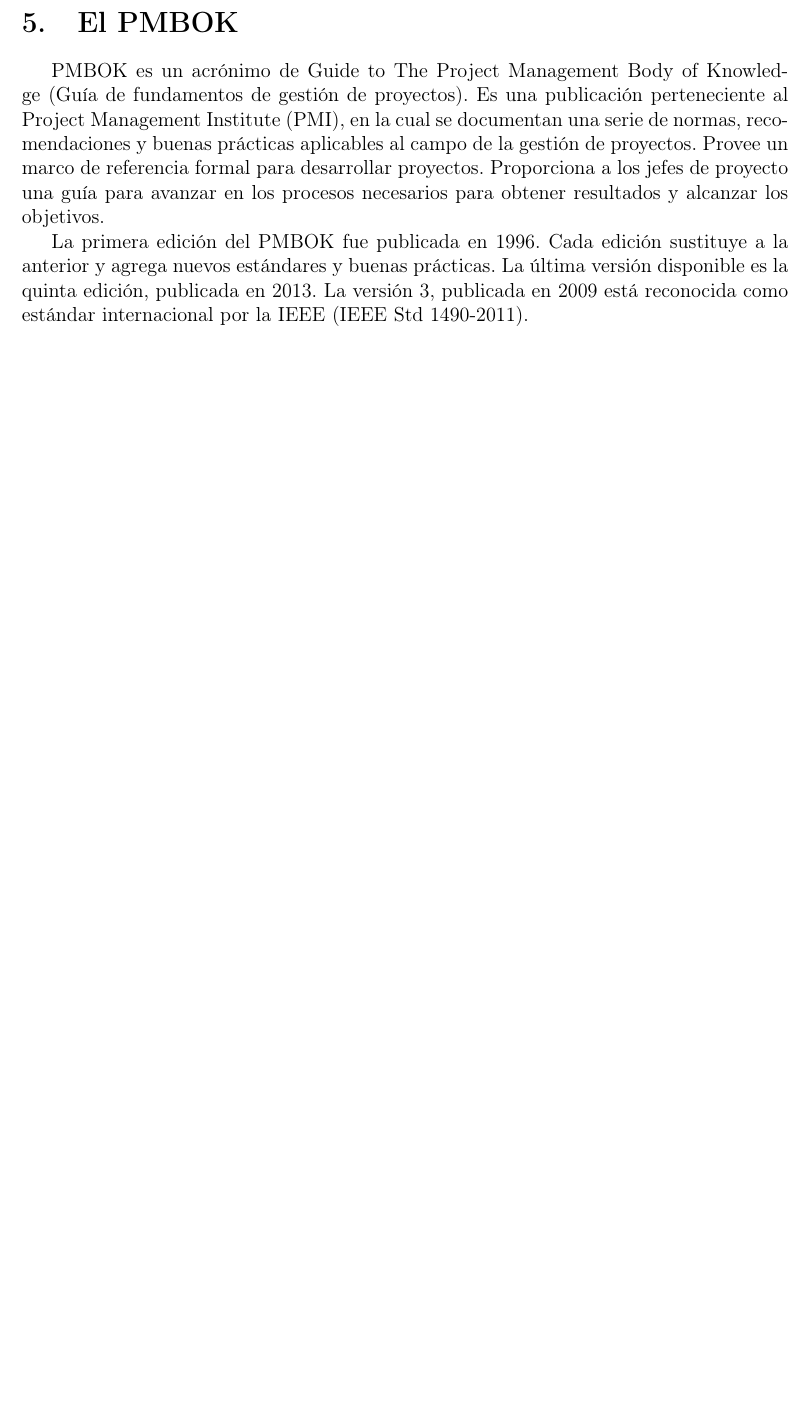
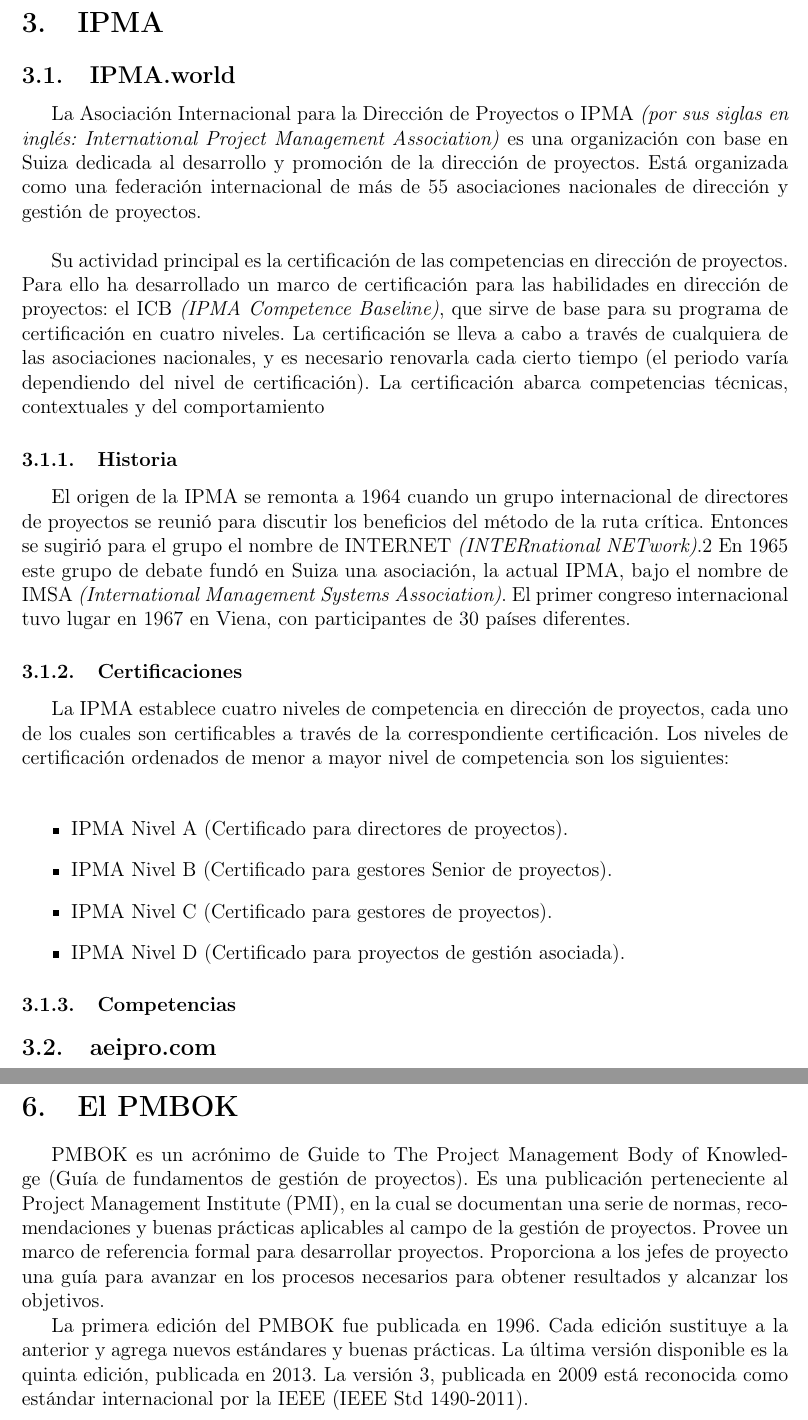
Before and after one commit to javierbg/proyectos-certificaciones, a LaTeX document (main.tex, which reads contenido/ipma.tex): part of page 10 of 10 before the commit and two parts of pages 7 and 11 of 11 after it, the two joined at a grey line, cut at the place of the change, the shorter picture padded with empty space. Compiled offline with pdfLaTeX.

Commit message:
Añadido archivo ipma.tex

```diff
--- /dev/null
+++ b/contenido/ipma.tex
@@ -0,0 +1,26 @@
+\section{IPMA}
+
+\subsection{IPMA.world}
+
+La Asociación Internacional para la Dirección de Proyectos o IPMA \emph{(por sus siglas en inglés: International Project Management Association)} es una organización con base en Suiza dedicada al desarrollo y promoción de la dirección de proyectos. Está organizada como una federación internacional de más de 55 asociaciones nacionales de dirección y gestión de proyectos.\\
+
+Su actividad principal es la certificación de las competencias en dirección de proyectos. Para ello ha desarrollado un marco de certificación para las habilidades en dirección de proyectos: el ICB \emph{(IPMA Competence Baseline)}, que sirve de base para su programa de certificación en cuatro niveles. La certificación se lleva a cabo a través de cualquiera de las asociaciones nacionales, y es necesario renovarla cada cierto tiempo (el periodo varía dependiendo del nivel de certificación). La certificación abarca competencias técnicas, contextuales y del comportamiento
+
+\subsubsection{Historia}
+
+El origen de la IPMA se remonta a 1964 cuando un grupo internacional de directores de proyectos se reunió para discutir los beneficios del método de la ruta crítica. Entonces se sugirió para el grupo el nombre de INTERNET \emph{(INTERnational NETwork)}.2 En 1965 este grupo de debate fundó en Suiza una asociación, la actual IPMA, bajo el nombre de IMSA \emph{(International Management Systems Association)}. El primer congreso internacional tuvo lugar en 1967 en Viena, con participantes de 30 países diferentes.
+
+\subsubsection{Certificaciones}
+
+La IPMA establece cuatro niveles de competencia en dirección de proyectos, cada uno de los cuales son certificables a través de la correspondiente certificación. Los niveles de certificación ordenados de menor a mayor nivel de competencia son los siguientes:\\
+
+\begin{itemize}
+	\item IPMA Nivel A (Certificado para directores de proyectos).
+	\item IPMA Nivel B (Certificado para gestores Senior de proyectos).
+	\item IPMA Nivel C (Certificado para gestores de proyectos).
+	\item IPMA Nivel D (Certificado para proyectos de gestión asociada).
+\end{itemize}
+
+\subsubsection{Competencias}
+
+\subsection{aeipro.com}
--- a/main.tex
+++ b/main.tex
@@ -16,7 +16,7 @@
 
 \input{contenido/pmp_capm.tex}
 \input{contenido/aurora.tex}
-%\input{contenido/ipma.tex}
+\input{contenido/ipma.tex}
 \input{contenido/scrum.tex}
 
 \end{document}
```
